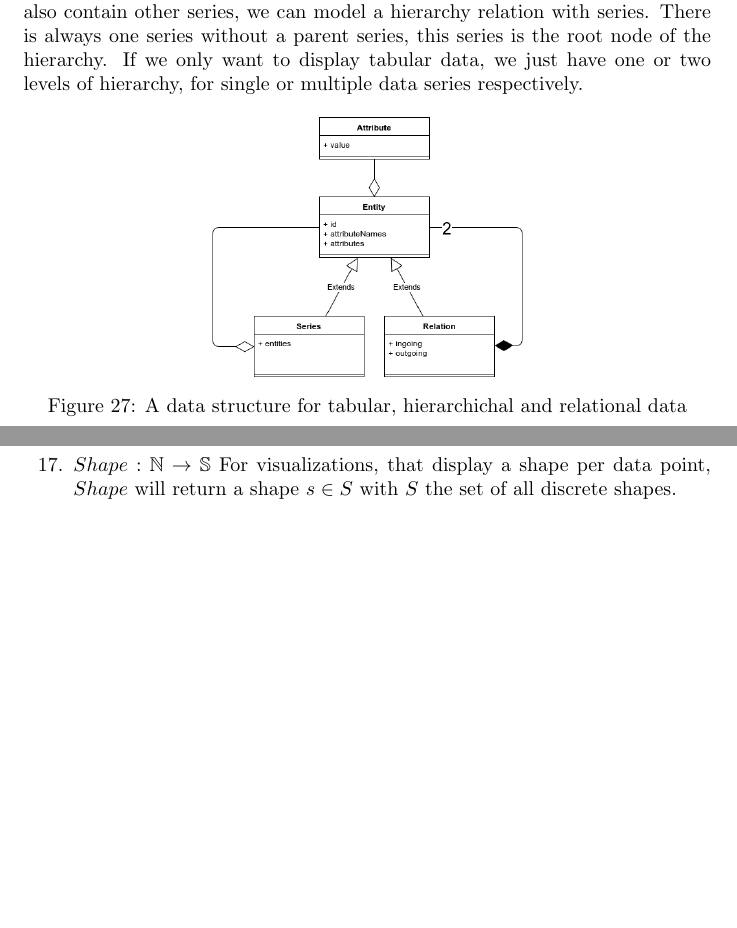
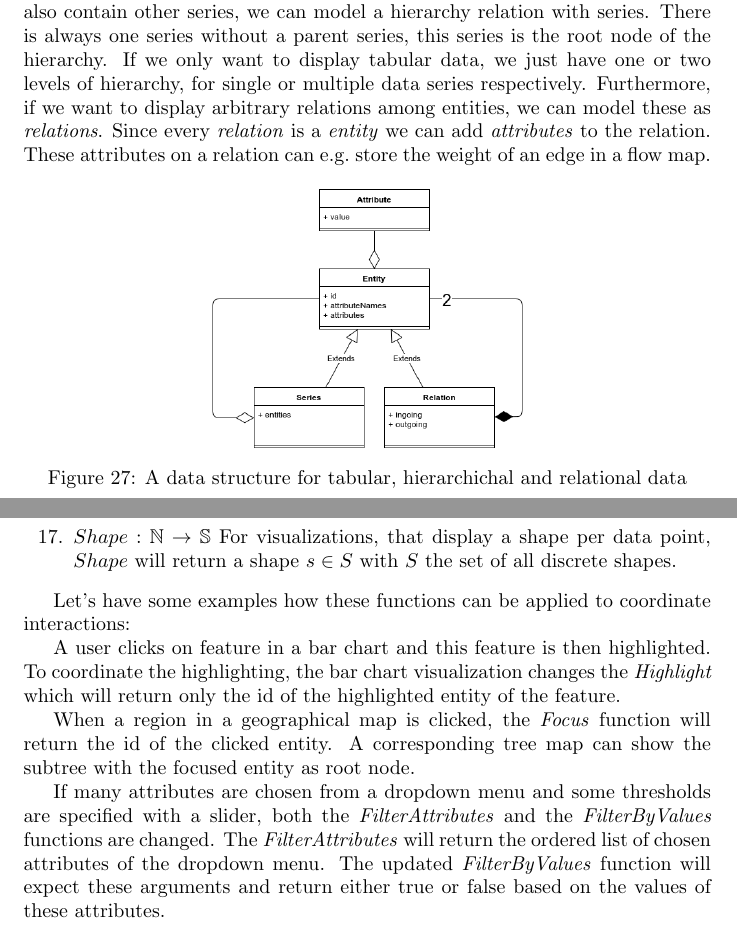
Before and after one commit to roschaefer/master-thesis, a LaTeX thesis (thesis.tex): two parts of pages 29 and 31 of 41, joined at a grey line, cut so that both start at the same text, the shorter picture padded with empty space. Compiled offline with pdfLaTeX.

Commit message:
examples for the describing functions

```diff
--- a/thesis.tex
+++ b/thesis.tex
@@ -962,11 +962,14 @@ The \emph{entity} class is used to model the smallest distinguishable unit.
 All entities can be identified and retrieved via the \emph{id}.
 It can have arbitrary many attributes and the attributes can be identified via the name.
 So if you want to get the \emph{latitude} value of an entity, you can retrieve the value with a call to the named attribute \emph{latitude}.
-An entity can also be a series.
+An entity can also be a \emph{series}.
 Every series contains an ordered list of entities.
 Because a series can also contain other series, we can model a hierarchy relation with series.
 There is always one series without a parent series, this series is the root node of the hierarchy.
 If we only want to display tabular data, we just have one or two levels of hierarchy, for single or multiple data series respectively.
+Furthermore, if we want to display arbitrary relations among entities, we can model these as \emph{relations}.
+Since every \emph{relation} is a \emph{entity} we can add \emph{attributes} to the relation.
+These attributes on a relation can e.g.\ store the weight of an edge in a flow map.
 
 
 \begin{figure}[h!]
@@ -1062,6 +1065,17 @@ Based on the examples in section~\ref{sec:concept:visualization-catalogue} we ca
         For visualizations, that display a shape per data point, $Shape$ will return a shape $ s \in S $ with $S$ the set of all discrete shapes.
 \end{enumerate}
 
+Let's have some examples how these functions can be applied to coordinate interactions:
+
+A user clicks on feature in a bar chart and this feature is then highlighted.
+To coordinate the highlighting, the bar chart visualization changes the \emph{Highlight} which will return only the id of the highlighted entity of the feature.
+
+When a region in a geographical map is clicked, the \emph{Focus} function will return the id of the clicked entity.
+A corresponding tree map can show the subtree with the focused entity as root node.
+
+If many attributes are chosen from a dropdown menu and some thresholds are specified with a slider, both the \emph{FilterAttributes} and the \emph{FilterByValues} functions are changed.
+The \emph{FilterAttributes} will return the ordered list of chosen attributes of the dropdown menu.
+The updated \emph{FilterByValues} function will expect these arguments and return either true or false based on the values of these attributes.
 
 
 \clearpage
```
